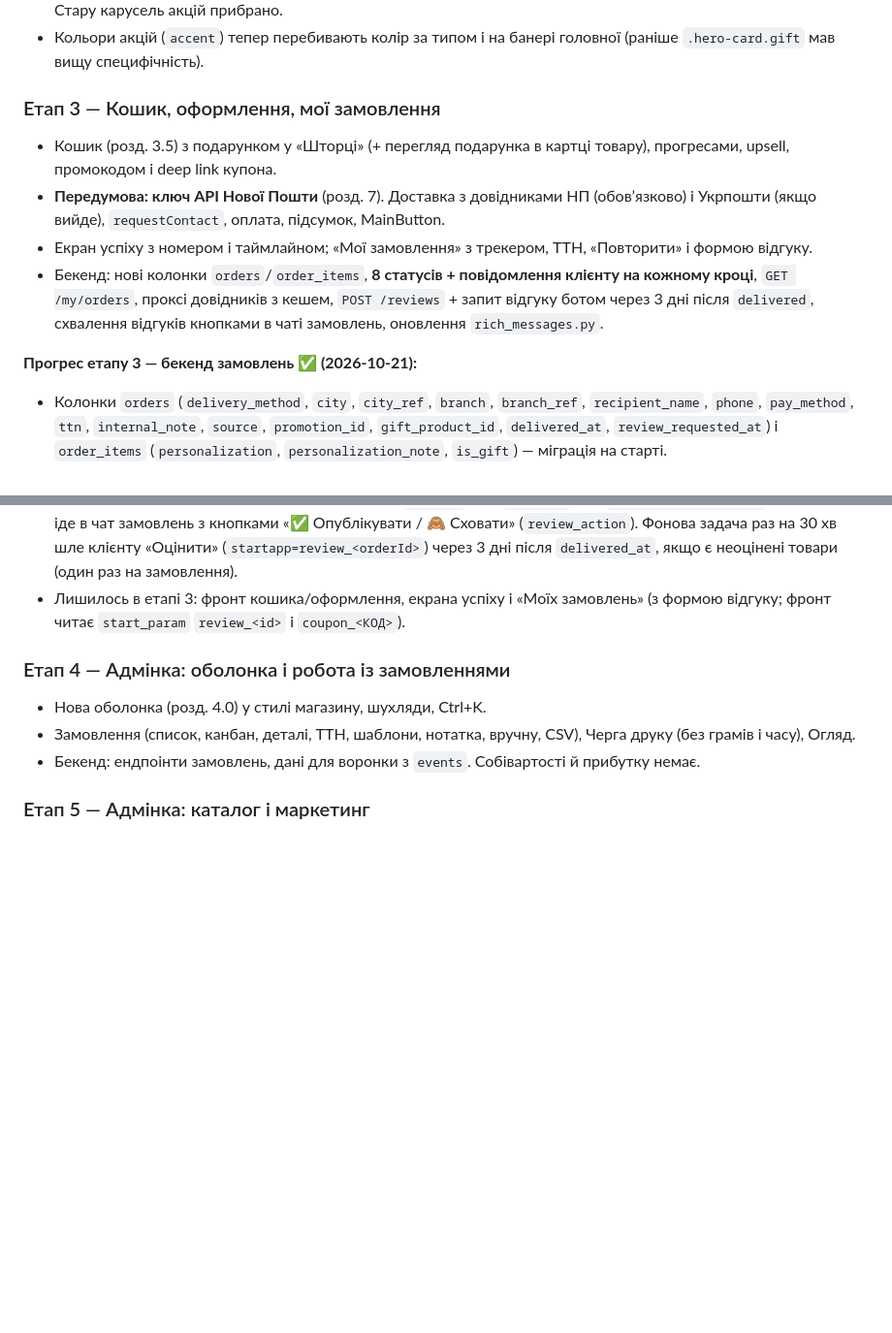
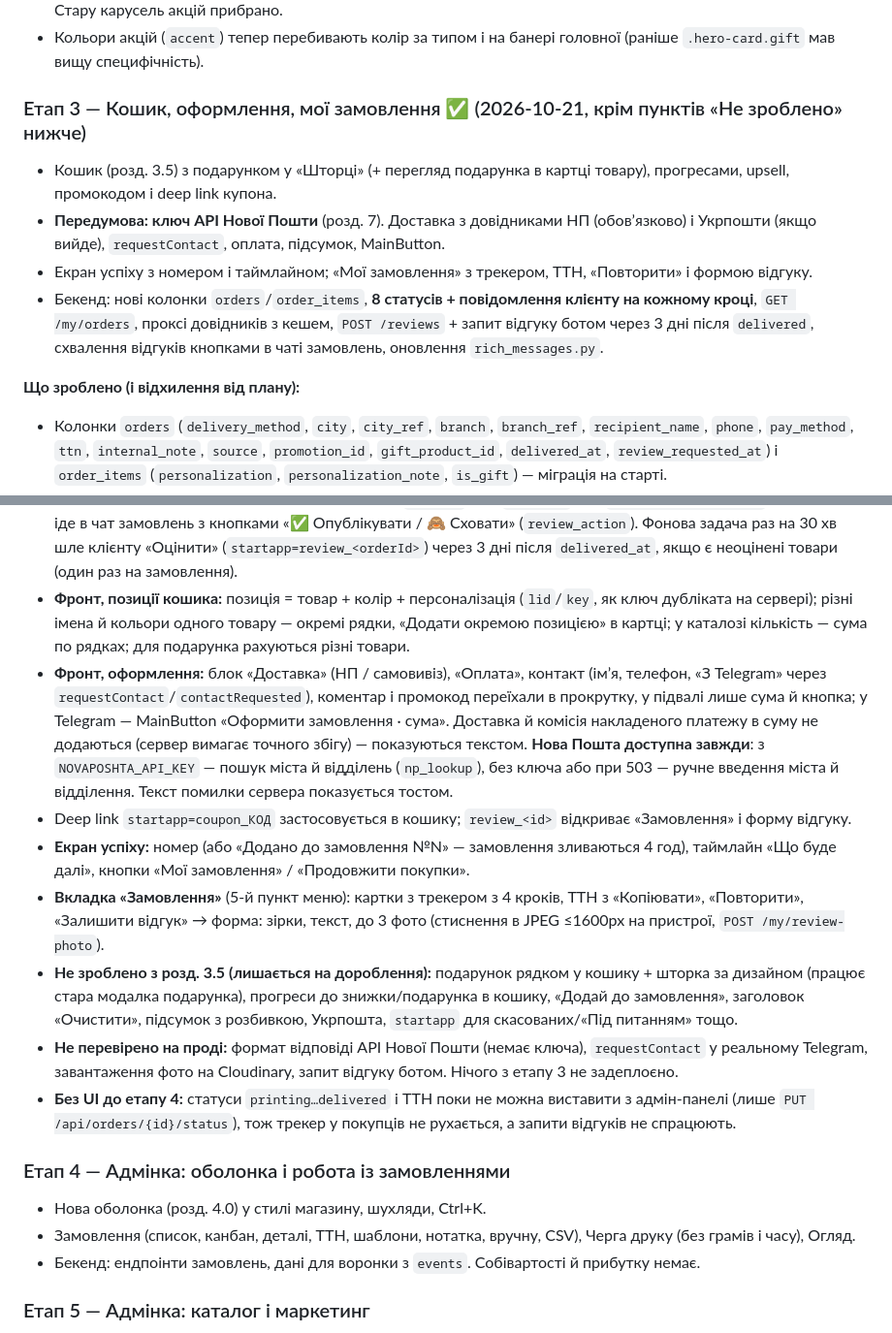
Before and after one commit to DenisPoselyanov/poselyanov3dprint, a Markdown page: REDESIGN.md, 2 parts joined by grey strips. Shown at 97% size. GitHub-like rendering; blank space fills up the shorter version.

Commit message:
REDESIGN.md: етап 3 — що зроблено, відхилення, що не перевірено
Co-Authored-By: Claude Sonnet 5.5 <noreply@anthropic.com>

```diff
--- a/REDESIGN.md
+++ b/REDESIGN.md
@@ -497,14 +497,14 @@ green, teal, pink, red` + «Авто» (колір за типом акції).
   і «до кінця N днів M год», якщо є `ends_at`; інформаційна — текст), далі «Зі знижкою». Стару карусель акцій прибрано.
 - Кольори акцій (`accent`) тепер перебивають колір за типом і на банері головної (раніше `.hero-card.gift` мав вищу специфічність).
 
-### Етап 3 — Кошик, оформлення, мої замовлення
+### Етап 3 — Кошик, оформлення, мої замовлення ✅ (2026-10-21, крім пунктів «Не зроблено» нижче)
 - Кошик (розд. 3.5) з подарунком у «Шторці» (+ перегляд подарунка в картці товару), прогресами, upsell, промокодом і deep link купона.
 - **Передумова: ключ API Нової Пошти** (розд. 7). Доставка з довідниками НП (обовʼязково) і Укрпошти (якщо вийде), `requestContact`, оплата, підсумок, MainButton.
 - Екран успіху з номером і таймлайном; «Мої замовлення» з трекером, ТТН, «Повторити» і формою відгуку.
 - Бекенд: нові колонки `orders`/`order_items`, **8 статусів + повідомлення клієнту на кожному кроці**, `GET /my/orders`, проксі довідників з кешем,
   `POST /reviews` + запит відгуку ботом через 3 дні після `delivered`, схвалення відгуків кнопками в чаті замовлень, оновлення `rich_messages.py`.
 
-**Прогрес етапу 3 — бекенд замовлень ✅ (2026-10-21):**
+**Що зроблено (і відхилення від плану):**
 - Колонки `orders` (`delivery_method`, `city`, `city_ref`, `branch`, `branch_ref`, `recipient_name`, `phone`, `pay_method`, `ttn`, `internal_note`, `source`,
   `promotion_id`, `gift_product_id`, `delivered_at`, `review_requested_at`) і `order_items` (`personalization`, `personalization_note`, `is_gift`) — міграція на старті.
 - `save_order(..., extra=)` приймає лише дозволені поля; `update_order_fields` (ТТН, нотатка…); `is_valid_transition` — лише вперед по ланцюжку, `cancelled`/`draft` з будь-якого.
@@ -519,7 +519,19 @@ green, teal, pink, red` + «Авто» (колір за типом акції).
   `GET /my/reviews/pending`, `POST /my/review-photo` (≤5 МБ, лише статичне фото, 10/год). Статус нового відгуку — `pending`, або `approved` при `reviews_auto_publish`.
   Новий відгук іде в чат замовлень з кнопками «✅ Опублікувати / 🙈 Сховати» (`review_action`). Фонова задача раз на 30 хв шле клієнту «Оцінити» (`startapp=review_<orderId>`)
   через 3 дні після `delivered_at`, якщо є неоцінені товари (один раз на замовлення).
-- Лишилось в етапі 3: фронт кошика/оформлення, екрана успіху і «Моїх замовлень» (з формою відгуку; фронт читає `start_param` `review_<id>` і `coupon_<КОД>`).
+- **Фронт, позиції кошика:** позиція = товар + колір + персоналізація (`lid`/`key`, як ключ дубліката на сервері); різні імена й кольори одного товару — окремі рядки,
+  «Додати окремою позицією» в картці; у каталозі кількість — сума по рядках; для подарунка рахуються різні товари.
+- **Фронт, оформлення:** блок «Доставка» (НП / самовивіз), «Оплата», контакт (імʼя, телефон, «З Telegram» через `requestContact`/`contactRequested`), коментар і промокод переїхали в прокрутку,
+  у підвалі лише сума й кнопка; у Telegram — MainButton «Оформити замовлення · сума». Доставка й комісія накладеного платежу в суму не додаються (сервер вимагає точного збігу) — показуються текстом.
+  **Нова Пошта доступна завжди**: з `NOVAPOSHTA_API_KEY` — пошук міста й відділень (`np_lookup`), без ключа або при 503 — ручне введення міста й відділення. Текст помилки сервера показується тостом.
+- Deep link `startapp=coupon_КОД` застосовується в кошику; `review_<id>` відкриває «Замовлення» і форму відгуку.
+- **Екран успіху:** номер (або «Додано до замовлення №N» — замовлення зливаються 4 год), таймлайн «Що буде далі», кнопки «Мої замовлення» / «Продовжити покупки».
+- **Вкладка «Замовлення»** (5-й пункт меню): картки з трекером з 4 кроків, ТТН з «Копіювати», «Повторити», «Залишити відгук» → форма: зірки, текст, до 3 фото (стиснення в JPEG ≤1600px на пристрої, `POST /my/review-photo`).
+- **Не зроблено з розд. 3.5 (лишається на дороблення):** подарунок рядком у кошику + шторка за дизайном (працює стара модалка подарунка), прогреси до знижки/подарунка в кошику, «Додай до замовлення»,
+  заголовок «Очистити», підсумок з розбивкою, Укрпошта, `startapp` для скасованих/«Під питанням» тощо.
+- **Не перевірено на проді:** формат відповіді API Нової Пошти (немає ключа), `requestContact` у реальному Telegram, завантаження фото на Cloudinary, запит відгуку ботом. Нічого з етапу 3 не задеплоєно.
+- **Без UI до етапу 4:** статуси `printing…delivered` і ТТН поки не можна виставити з адмін-панелі (лише `PUT /api/orders/{id}/status`), тож трекер у покупців не рухається, а запити відгуків не спрацюють.
+
 
 ### Етап 4 — Адмінка: оболонка і робота із замовленнями
 - Нова оболонка (розд. 4.0) у стилі магазину, шухляди, Ctrl+K.
```
